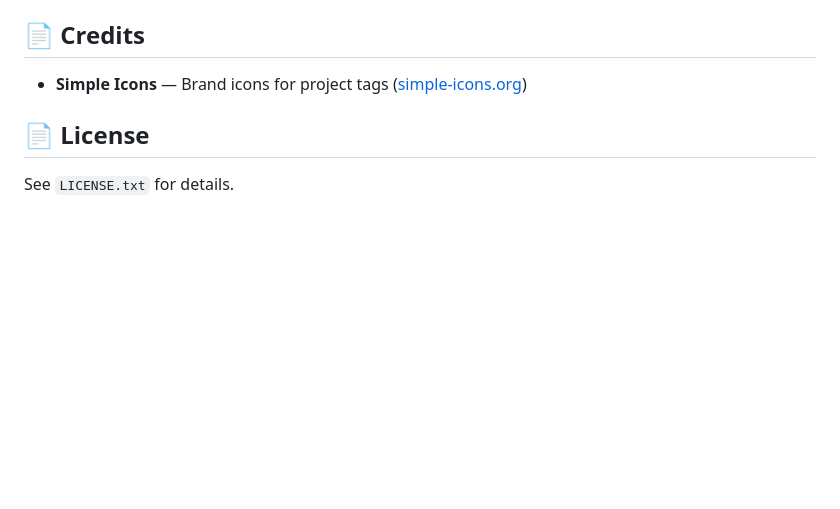
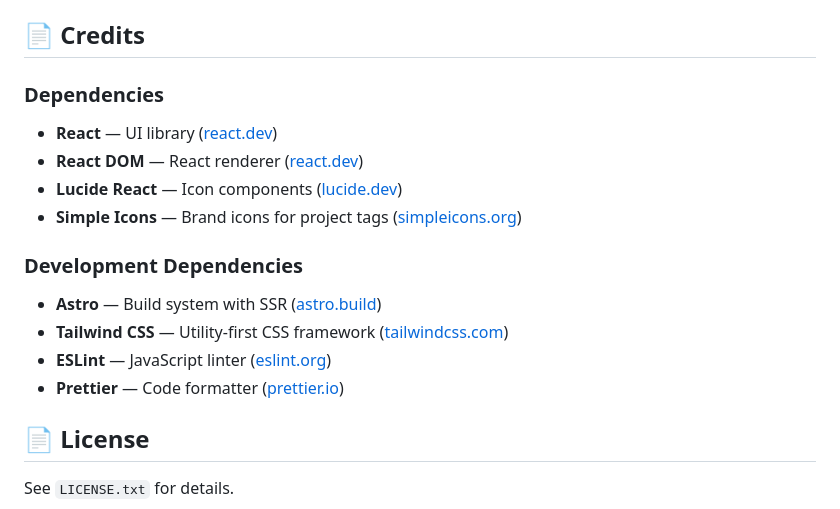
Before and after one commit to mike-at-redspace/me, a Markdown page: README.md, the part around the change. GitHub-like rendering; blank space fills up the shorter version.

```diff
--- a/README.md
+++ b/README.md
@@ -108,7 +108,19 @@ Located in `src/tokens/`: Colors, Spacing, Typography
 
 ## 📄 Credits
 
-- **Simple Icons** — Brand icons for project tags ([simple-icons.org](https://simpleicons.org/))
+### Dependencies
+
+- **React** — UI library ([react.dev](https://react.dev/))
+- **React DOM** — React renderer ([react.dev](https://react.dev/))
+- **Lucide React** — Icon components ([lucide.dev](https://lucide.dev/))
+- **Simple Icons** — Brand icons for project tags ([simpleicons.org](https://simpleicons.org/))
+
+### Development Dependencies
+
+- **Astro** — Build system with SSR ([astro.build](https://astro.build/))
+- **Tailwind CSS** — Utility-first CSS framework ([tailwindcss.com](https://tailwindcss.com/))
+- **ESLint** — JavaScript linter ([eslint.org](https://eslint.org/))
+- **Prettier** — Code formatter ([prettier.io](https://prettier.io/))
 
 ## 📄 License
 
```
